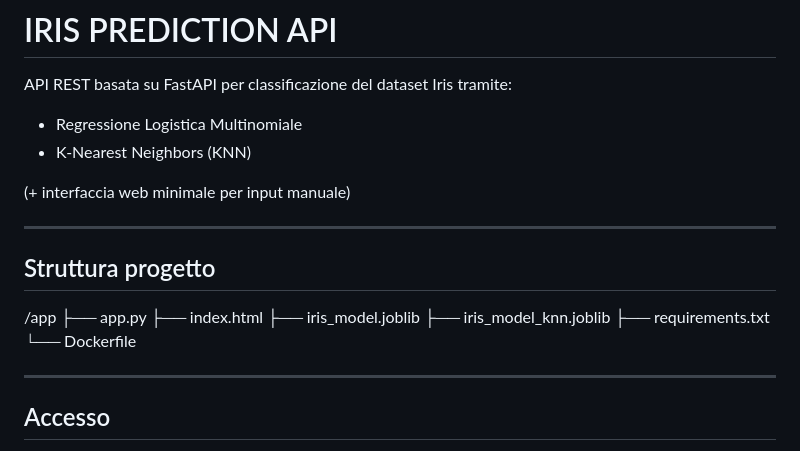
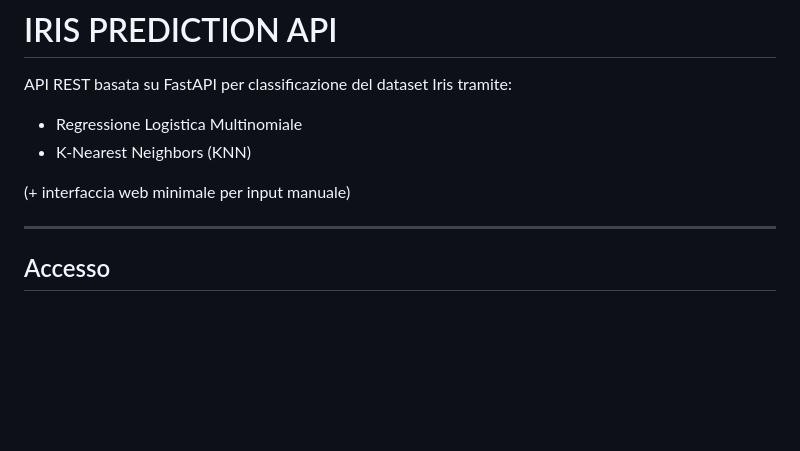
Before and after one commit to agiovannelli50-debug/Progetto-Ale-Michael, a Markdown page: README.md, the part around the change. GitHub-like rendering; blank space fills up the shorter version.

Commit message:
Update README to remove project structure section
Removed project structure section from README.

```diff
--- a/README.md
+++ b/README.md
@@ -6,18 +6,6 @@ API REST basata su FastAPI per classificazione del dataset Iris tramite:
 * K-Nearest Neighbors (KNN)
 
 (+ interfaccia web minimale per input manuale)
-
----
-
-## Struttura progetto
-
-/app
-├── app.py
-├── index.html
-├── iris_model.joblib
-├── iris_model_knn.joblib
-├── requirements.txt
-└── Dockerfile
 
 ---
 
```
